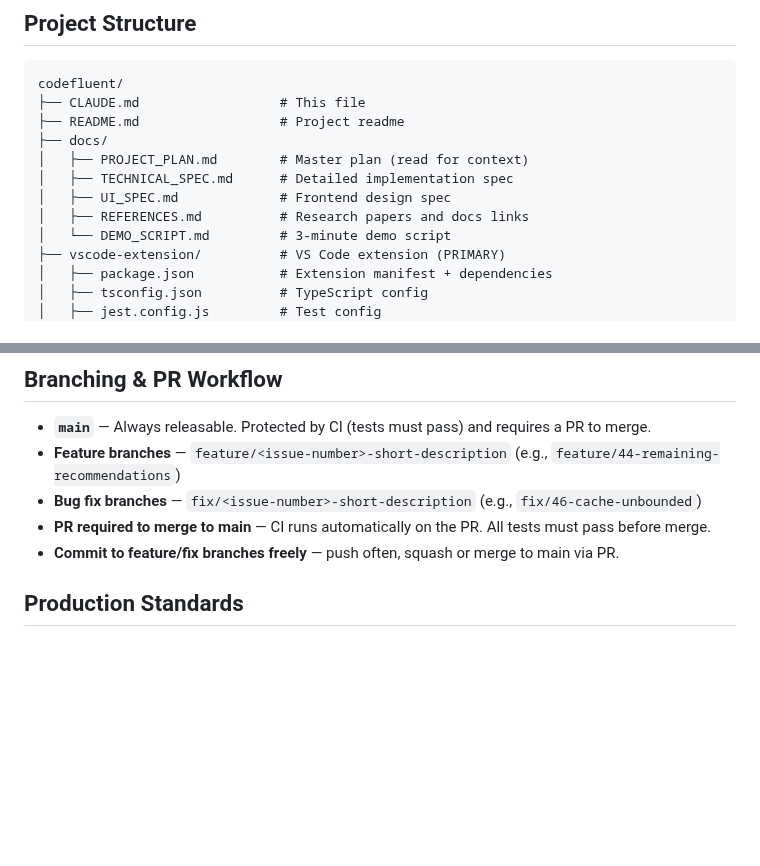
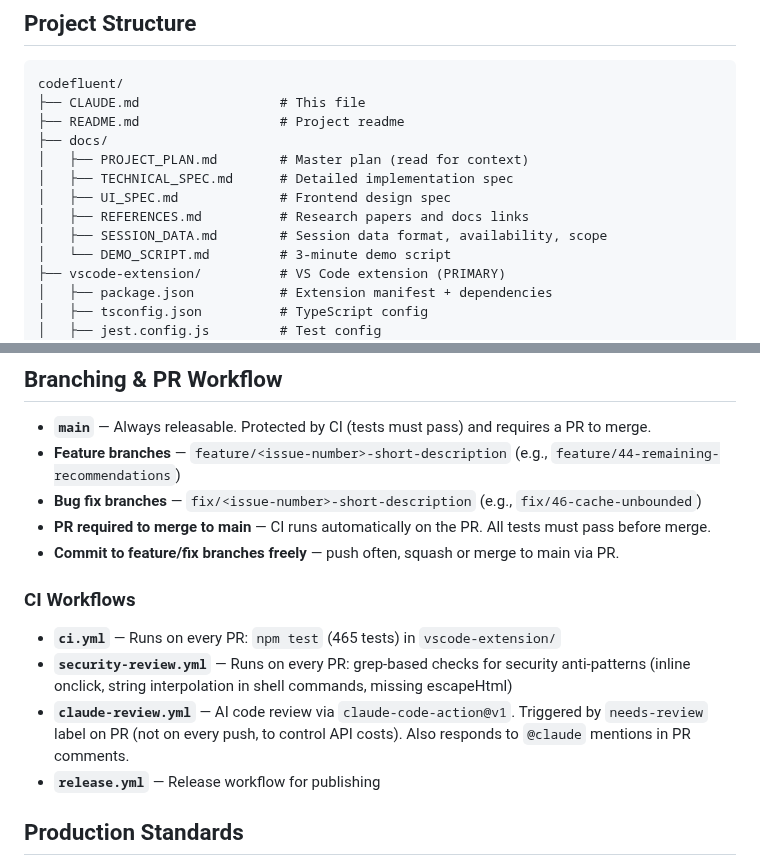
Before and after one commit to frederick-douglas-pearce/codefluent, a Markdown page: CLAUDE.md, 2 parts joined by grey strips. GitHub-like rendering; blank space fills up the shorter version.

```diff
--- a/CLAUDE.md
+++ b/CLAUDE.md
@@ -38,6 +38,7 @@ codefluent/
 │   ├── TECHNICAL_SPEC.md      # Detailed implementation spec
 │   ├── UI_SPEC.md             # Frontend design spec
 │   ├── REFERENCES.md          # Research papers and docs links
+│   ├── SESSION_DATA.md        # Session data format, availability, scope
 │   └── DEMO_SCRIPT.md         # 3-minute demo script
 ├── vscode-extension/          # VS Code extension (PRIMARY)
 │   ├── package.json           # Extension manifest + dependencies
@@ -171,6 +187,12 @@ The webview uses nonce-based CSP (`script-src 'nonce-{{nonce}}'`). This means:
 - **Bug fix branches** — `fix/<issue-number>-short-description` (e.g., `fix/46-cache-unbounded`)
 - **PR required to merge to main** — CI runs automatically on the PR. All tests must pass before merge.
 - **Commit to feature/fix branches freely** — push often, squash or merge to main via PR.
+
+### CI Workflows
+- **`ci.yml`** — Runs on every PR: `npm test` (465 tests) in `vscode-extension/`
+- **`security-review.yml`** — Runs on every PR: grep-based checks for security anti-patterns (inline onclick, string interpolation in shell commands, missing escapeHtml)
+- **`claude-review.yml`** — AI code review via `claude-code-action@v1`. Triggered by `needs-review` label on PR (not on every push, to control API costs). Also responds to `@claude` mentions in PR comments.
+- **`release.yml`** — Release workflow for publishing
 
 ## Production Standards
 - **All new features must have tests.** No merging without test coverage for the change.
```
Also changed, not shown: other parts of CLAUDE.md (+24 -4 lines).
